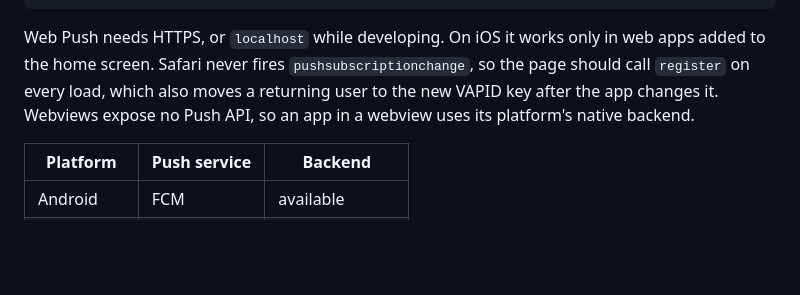
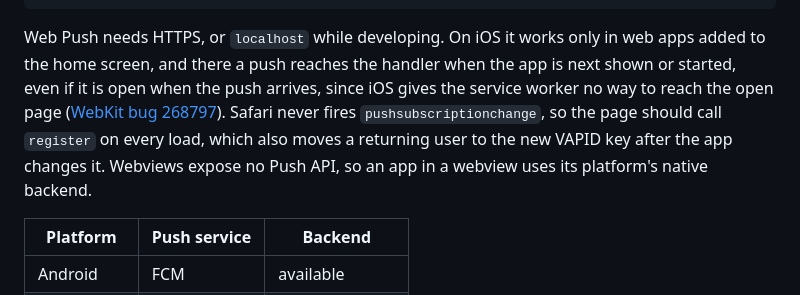
Before and after one commit to LucaCappelletti94/pushups, a Markdown page: README.md, the part around the change. Drawn GitHub-style; blank space fills up the shorter version.

Commit message:
Say when an open iOS home-screen web app hears of a push

````diff
--- a/README.md
+++ b/README.md
@@ -95,7 +95,7 @@ fn main() {
 }
 ```
 
-Web Push needs HTTPS, or `localhost` while developing. On iOS it works only in web apps added to the home screen. Safari never fires `pushsubscriptionchange`, so the page should call `register` on every load, which also moves a returning user to the new VAPID key after the app changes it. Webviews expose no Push API, so an app in a webview uses its platform's native backend.
+Web Push needs HTTPS, or `localhost` while developing. On iOS it works only in web apps added to the home screen, and there a push reaches the handler when the app is next shown or started, even if it is open when the push arrives, since iOS gives the service worker no way to reach the open page ([WebKit bug 268797](https://bugs.webkit.org/show_bug.cgi?id=268797)). Safari never fires `pushsubscriptionchange`, so the page should call `register` on every load, which also moves a returning user to the new VAPID key after the app changes it. Webviews expose no Push API, so an app in a webview uses its platform's native backend.
 
 | Platform | Push service | Backend |
 |---|---|---|
````
